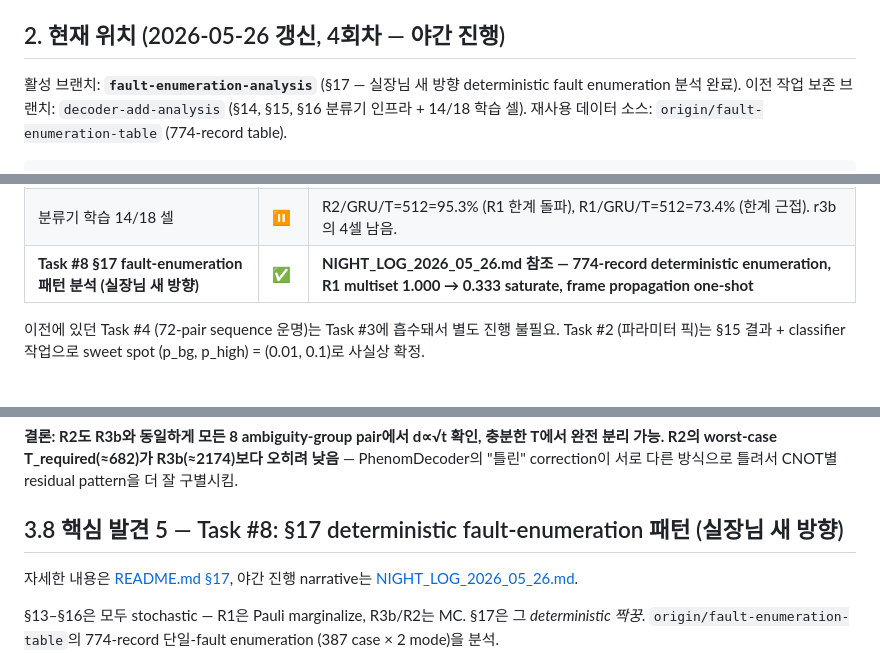
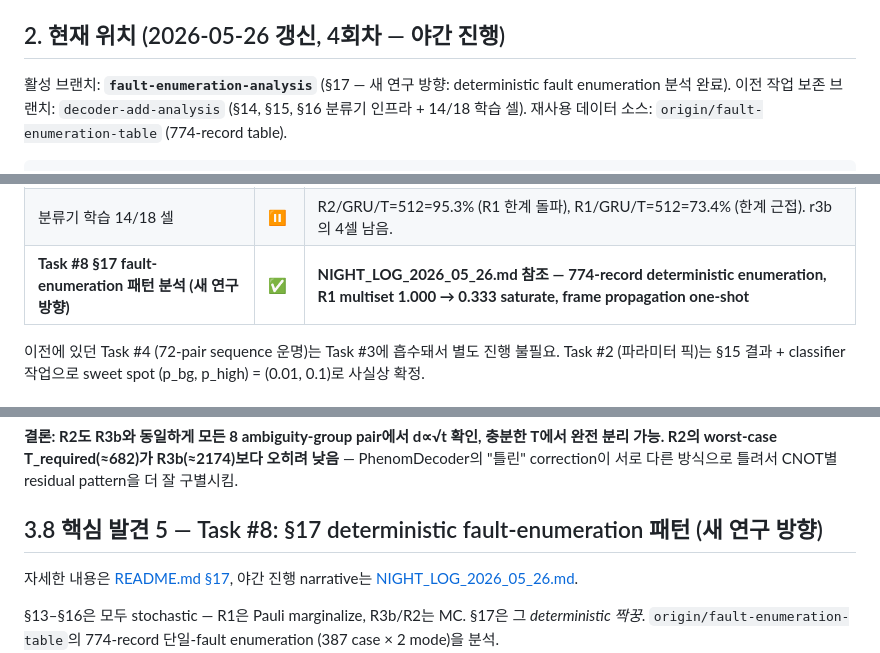
Before and after one commit to Han-JaeHoon/Correlated-Noise-Estimation, a Markdown page: HANDOFF.md, 3 parts joined by grey strips. Drawn GitHub-style.

```diff
--- a/HANDOFF.md
+++ b/HANDOFF.md
@@ -16,7 +16,7 @@ sequence-level로 reframe한 **R1 시나리오**.
 
 ## 2. 현재 위치 (2026-05-26 갱신, 4회차 — 야간 진행)
 
-활성 브랜치: **`fault-enumeration-analysis`** (§17 — 실장님 새 방향 deterministic fault enumeration 분석 완료).
+활성 브랜치: **`fault-enumeration-analysis`** (§17 — 새 연구 방향: deterministic fault enumeration 분석 완료).
 이전 작업 보존 브랜치: `decoder-add-analysis` (§14, §15, §16 분류기 인프라 + 14/18 학습 셀).
 재사용 데이터 소스: `origin/fault-enumeration-table` (774-record table).
 
@@ -39,7 +39,7 @@ main ── … ─ 701680f  (long-sequence-analysis)
 | Task #6 분류기 인프라 (Phase 5a) | ✅ | RNN/GRU/Transformer 모델, train/sweep/analyze 스크립트, R1+R2+R3b 데이터셋 (72K seq 각, T_max=1000) (§16) |
 | R2 phenom decoder 데이터셋 + §15 분리 확인 | ✅ | `PhenomDecoder` + R2 데이터 생성 + 8쌍 모두 d∝√t 확인, worst T_req ≈ 682 (§15.7) |
 | 분류기 학습 14/18 셀 | ⏸ | R2/GRU/T=512=95.3% (R1 한계 돌파), R1/GRU/T=512=73.4% (한계 근접). r3b의 4셀 남음. |
-| **Task #8 §17 fault-enumeration 패턴 분석 (실장님 새 방향)** | ✅ | **NIGHT_LOG_2026_05_26.md 참조 — 774-record deterministic enumeration, R1 multiset 1.000 → 0.333 saturate, frame propagation one-shot** |
+| **Task #8 §17 fault-enumeration 패턴 분석 (새 연구 방향)** | ✅ | **NIGHT_LOG_2026_05_26.md 참조 — 774-record deterministic enumeration, R1 multiset 1.000 → 0.333 saturate, frame propagation one-shot** |
 
 이전에 있던 Task #4 (72-pair sequence 운명)는 Task #3에 흡수돼서 별도 진행
 불필요. Task #2 (파라미터 픽)는 §15 결과 + classifier 작업으로 sweet spot
@@ -124,7 +124,7 @@ R2 시나리오에서도 동일 분석 반복 수행 (N=2000, T=200, seed=0):
 
 **결론: R2도 R3b와 동일하게 모든 8 ambiguity-group pair에서 d∝√t 확인, 충분한 T에서 완전 분리 가능. R2의 worst-case T_required(≈682)가 R3b(≈2174)보다 오히려 낮음** — PhenomDecoder의 "틀린" correction이 서로 다른 방식으로 틀려서 CNOT별 residual pattern을 더 잘 구별시킴.
 
-## 3.8 핵심 발견 5 — Task #8: §17 deterministic fault-enumeration 패턴 (실장님 새 방향)
+## 3.8 핵심 발견 5 — Task #8: §17 deterministic fault-enumeration 패턴 (새 연구 방향)
 
 자세한 내용은 [README.md §17](README.md#17-fault-enumeration-pattern-analysis-branch-fault-enumeration-analysis), 야간 진행 narrative는 [NIGHT_LOG_2026_05_26.md](NIGHT_LOG_2026_05_26.md).
 
```
Also changed, not shown: other parts of HANDOFF.md (+1 -1 lines), NIGHT_LOG_2026_05_26.md (+3 -3 lines), README.md (+1 -1 lines).
